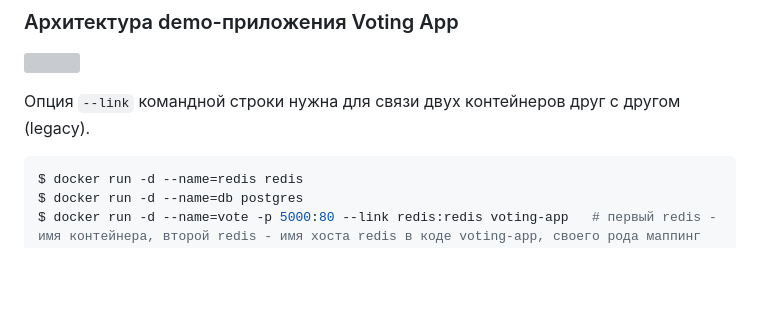
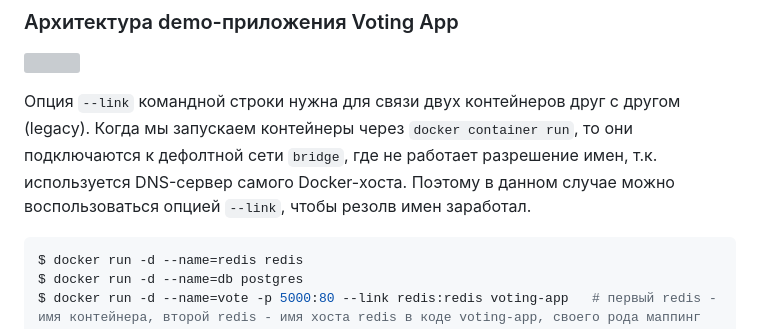
Before and after one commit to BeOnPositiveAttitude/Docker, a Markdown page: Docker Certified Associate Exam Course/Docker Compose/main.md, the part around the change. Rendered like a GitHub page; blank space fills up the shorter version; grey boxes are pictures that could not be loaded.

````diff
--- a/Docker Certified Associate Exam Course/Docker Compose/main.md
+++ b/Docker Certified Associate Exam Course/Docker Compose/main.md
@@ -33,7 +33,7 @@ services:
 
 <img src="image.png" width="500" height="300"><br>
 
-Опция `--link` командной строки нужна для связи двух контейнеров друг с другом (legacy).
+Опция `--link` командной строки нужна для связи двух контейнеров друг с другом (legacy). Когда мы запускаем контейнеры через `docker container run`, то они подключаются к дефолтной сети `bridge`, где не работает разрешение имен, т.к. используется DNS-сервер самого Docker-хоста. Поэтому в данном случае можно воспользоваться опцией `--link`, чтобы резолв имен заработал.
 
 ```shell
 $ docker run -d --name=redis redis
````
Also changed, not shown: Docker Certified Associate Exam Course/Example for Voting Application.md (added, +19 -0 lines).
